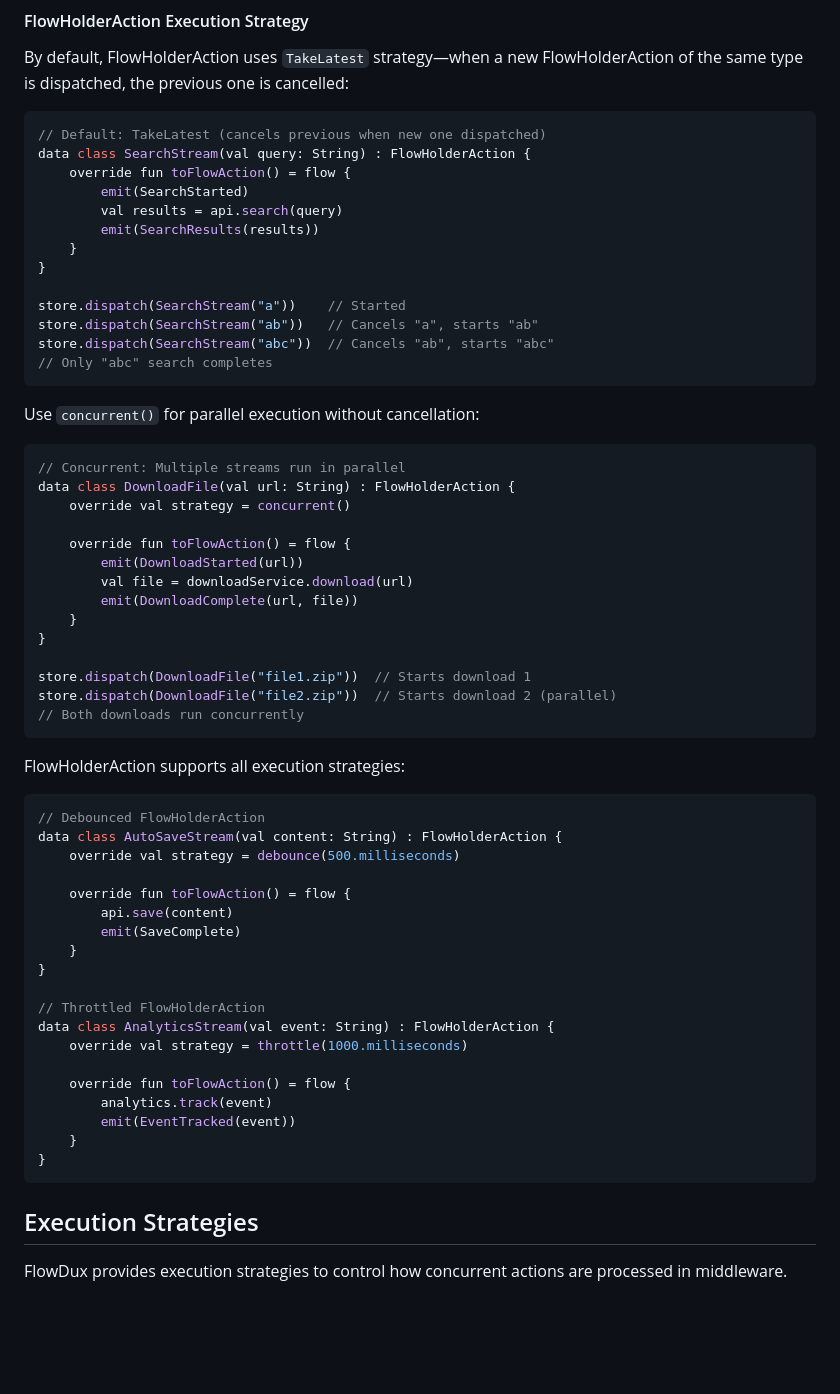
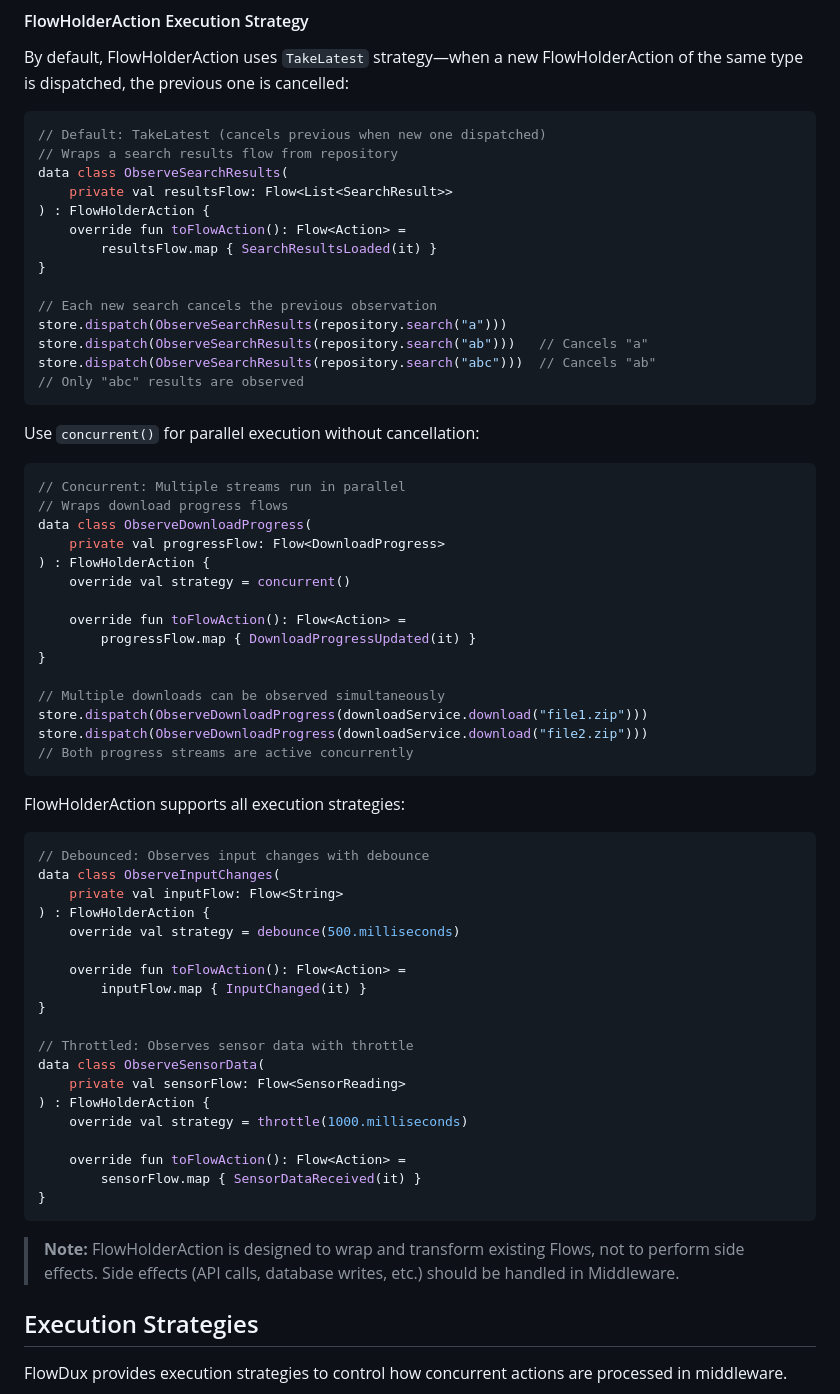
Before and after one commit to chibimoons/flowdux, a Markdown page: README.md, the part around the change. Rendered like a GitHub page; blank space fills up the shorter version.

Commit message:
docs: Fix FlowHolderAction examples to not include side effects
FlowHolderAction should wrap and transform existing Flows, not perform
side effects. Side effects should be handled in Middleware.

- Change SearchStream example to ObserveSearchResults (wraps Flow)
- Change DownloadFile example to ObserveDownloadProgress (wraps Flow)
- Change AutoSaveStream/AnalyticsStream to proper Flow wrapping examples
- Add note clarifying FlowHolderAction's purpose

Co-Authored-By: Claude Opus 4.5 <noreply@anthropic.com>

````diff
--- a/README.md
+++ b/README.md
@@ -295,62 +295,66 @@ By default, FlowHolderAction uses `TakeLatest` strategy—when a new FlowHolderA
 
 ```kotlin
 // Default: TakeLatest (cancels previous when new one dispatched)
-data class SearchStream(val query: String) : FlowHolderAction {
-    override fun toFlowAction() = flow {
-        emit(SearchStarted)
-        val results = api.search(query)
-        emit(SearchResults(results))
-    }
+// Wraps a search results flow from repository
+data class ObserveSearchResults(
+    private val resultsFlow: Flow<List<SearchResult>>
+) : FlowHolderAction {
+    override fun toFlowAction(): Flow<Action> =
+        resultsFlow.map { SearchResultsLoaded(it) }
 }
 
-store.dispatch(SearchStream("a"))    // Started
-store.dispatch(SearchStream("ab"))   // Cancels "a", starts "ab"
-store.dispatch(SearchStream("abc"))  // Cancels "ab", starts "abc"
-// Only "abc" search completes
+// Each new search cancels the previous observation
+store.dispatch(ObserveSearchResults(repository.search("a")))
+store.dispatch(ObserveSearchResults(repository.search("ab")))   // Cancels "a"
+store.dispatch(ObserveSearchResults(repository.search("abc")))  // Cancels "ab"
+// Only "abc" results are observed
 ```
 
 Use `concurrent()` for parallel execution without cancellation:
 
 ```kotlin
 // Concurrent: Multiple streams run in parallel
-data class DownloadFile(val url: String) : FlowHolderAction {
+// Wraps download progress flows
+data class ObserveDownloadProgress(
+    private val progressFlow: Flow<DownloadProgress>
+) : FlowHolderAction {
     override val strategy = concurrent()
 
-    override fun toFlowAction() = flow {
-        emit(DownloadStarted(url))
-        val file = downloadService.download(url)
-        emit(DownloadComplete(url, file))
-    }
+    override fun toFlowAction(): Flow<Action> =
+        progressFlow.map { DownloadProgressUpdated(it) }
 }
 
-store.dispatch(DownloadFile("file1.zip"))  // Starts download 1
-store.dispatch(DownloadFile("file2.zip"))  // Starts download 2 (parallel)
-// Both downloads run concurrently
+// Multiple downloads can be observed simultaneously
+store.dispatch(ObserveDownloadProgress(downloadService.download("file1.zip")))
+store.dispatch(ObserveDownloadProgress(downloadService.download("file2.zip")))
+// Both progress streams are active concurrently
 ```
 
 FlowHolderAction supports all execution strategies:
 
 ```kotlin
-// Debounced FlowHolderAction
-data class AutoSaveStream(val content: String) : FlowHolderAction {
+// Debounced: Observes input changes with debounce
+data class ObserveInputChanges(
+    private val inputFlow: Flow<String>
+) : FlowHolderAction {
     override val strategy = debounce(500.milliseconds)
 
-    override fun toFlowAction() = flow {
-        api.save(content)
-        emit(SaveComplete)
-    }
+    override fun toFlowAction(): Flow<Action> =
+        inputFlow.map { InputChanged(it) }
 }
 
-// Throttled FlowHolderAction
-data class AnalyticsStream(val event: String) : FlowHolderAction {
+// Throttled: Observes sensor data with throttle
+data class ObserveSensorData(
+    private val sensorFlow: Flow<SensorReading>
+) : FlowHolderAction {
     override val strategy = throttle(1000.milliseconds)
 
-    override fun toFlowAction() = flow {
-        analytics.track(event)
-        emit(EventTracked(event))
-    }
+    override fun toFlowAction(): Flow<Action> =
+        sensorFlow.map { SensorDataReceived(it) }
 }
 ```
+
+> **Note:** FlowHolderAction is designed to wrap and transform existing Flows, not to perform side effects. Side effects (API calls, database writes, etc.) should be handled in Middleware.
 
 ## Execution Strategies
 
````
